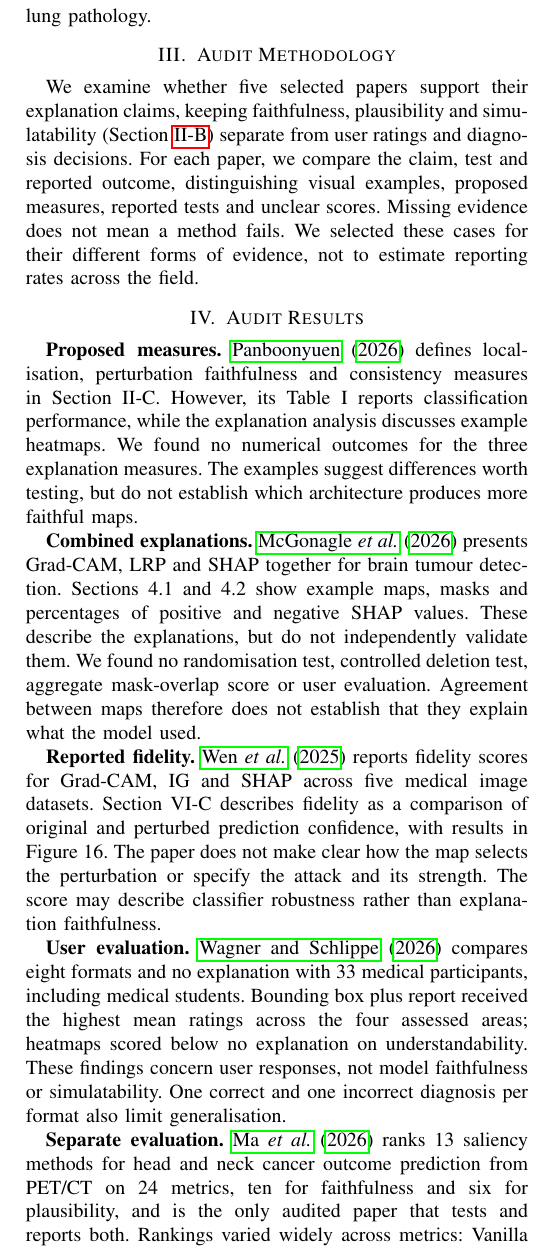
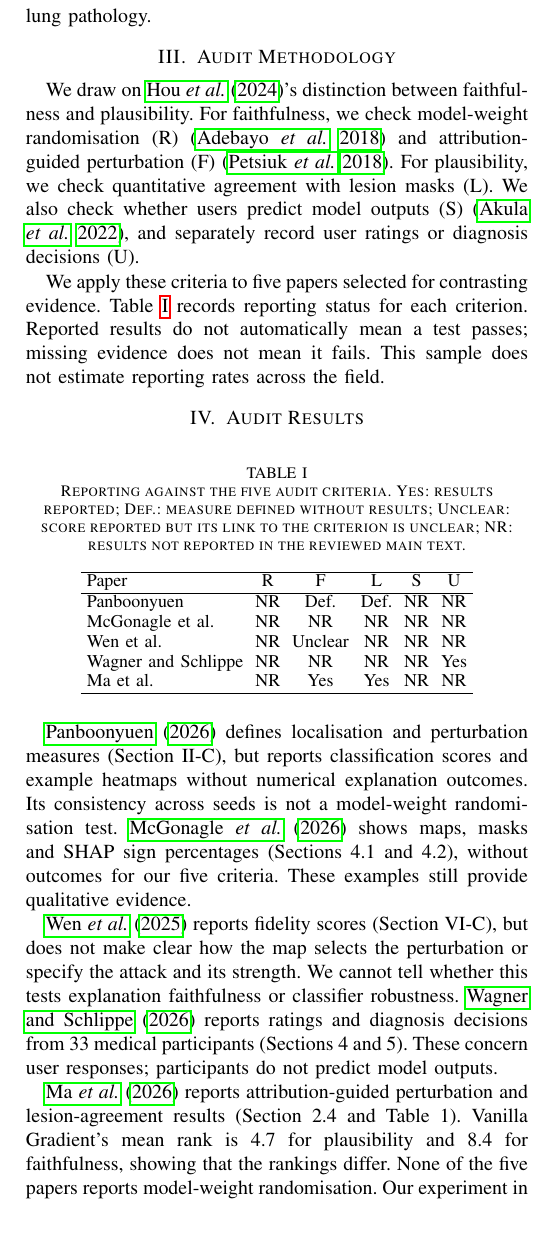
Before and after one commit to CiaranLy/xAI-Journal, a LaTeX paper (Paperv1.tex): part of one column of page 2 of 4, cut so that both start at the same text, the shorter picture padded with empty space. Compiled offline with pdfLaTeX.

Commit message:
Define audit criteria and compare evidence across five papers

```diff
--- a/Paperv1.tex
+++ b/Paperv1.tex
@@ -83,21 +83,36 @@ An explanation is \emph{faithful} if it reflects the reasoning the model used, a
 Under the randomisation test, Guided Backpropagation and Guided Grad-CAM maps barely changed, while Grad-CAM passed~\cite{adebayo2018sanity}. On chest radiographs, all eight methods tested by \citet{arun2021trustworthiness} failed at least one trustworthiness criterion, and all seven tested by \citet{saporta2022benchmarking} localised pathologies worse than radiologists. \citet{degrave2021shortcuts} showed why this matters clinically: COVID-19 classifiers relied on shortcuts such as text markers rather than lung pathology.
 \section{Audit Methodology}
 \label{sec:audit-framework}
-We examine whether five selected papers support their explanation claims, keeping faithfulness, plausibility and simulatability (Section~\ref{sec:properties}) separate from user ratings and diagnosis decisions. For each paper, we compare the claim, test and reported outcome, distinguishing visual examples, proposed measures, reported tests and unclear scores. Missing evidence does not mean a method fails. We selected these cases for their different forms of evidence, not to estimate reporting rates across the field.
+We draw on \citet{hou2024sxai}'s distinction between faithfulness and plausibility. For faithfulness, we check model-weight randomisation (R)~\cite{adebayo2018sanity} and attribution-guided perturbation (F)~\cite{petsiuk2018rise}. For plausibility, we check quantitative agreement with lesion masks (L). We also check whether users predict model outputs (S)~\cite{akula2022cxtom}, and separately record user ratings or diagnosis decisions (U).
+
+We apply these criteria to five papers selected for contrasting evidence. Table~\ref{tab:audit} records reporting status for each criterion. Reported results do not automatically mean a test passes; missing evidence does not mean it fails. This sample does not estimate reporting rates across the field.
 
 \section{Audit Results}
 \label{sec:audit-results}
-\textbf{Proposed measures.} \citet{panboonyuen2026seeing} defines localisation, perturbation faithfulness and consistency measures in Section II-C. However, its Table I reports classification performance, while the explanation analysis discusses example heatmaps. We found no numerical outcomes for the three explanation measures. The examples suggest differences worth testing, but do not establish which architecture produces more faithful maps.
+\begin{table}[!ht]
+\centering
+\caption{Reporting against the five audit criteria. Yes: results reported; Def.: measure defined without results; Unclear: score reported but its link to the criterion is unclear; NR: results not reported in the reviewed main text.}
+\label{tab:audit}
+\small
+\setlength{\tabcolsep}{3pt}
+\begin{tabular}{lccccc}
+\hline
+Paper & R & F & L & S & U \\
+\hline
+Panboonyuen & NR & Def. & Def. & NR & NR \\
+McGonagle et al. & NR & NR & NR & NR & NR \\
+Wen et al. & NR & Unclear & NR & NR & NR \\
+Wagner and Schlippe & NR & NR & NR & NR & Yes \\
+Ma et al. & NR & Yes & Yes & NR & NR \\
+\hline
+\end{tabular}
+\end{table}
 
-\textbf{Combined explanations.} \citet{mcgonagle2026combined} presents Grad-CAM, LRP and SHAP together for brain tumour detection. Sections 4.1 and 4.2 show example maps, masks and percentages of positive and negative SHAP values. These describe the explanations, but do not independently validate them. We found no randomisation test, controlled deletion test, aggregate mask-overlap score or user evaluation. Agreement between maps therefore does not establish that they explain what the model used.
+\citet{panboonyuen2026seeing} defines localisation and perturbation measures (Section II-C), but reports classification scores and example heatmaps without numerical explanation outcomes. Its consistency across seeds is not a model-weight randomisation test. \citet{mcgonagle2026combined} shows maps, masks and SHAP sign percentages (Sections 4.1 and 4.2), without outcomes for our five criteria. These examples still provide qualitative evidence.
 
-\textbf{Reported fidelity.} \citet{wen2025transparent} reports fidelity scores for Grad-CAM, IG and SHAP across five medical image datasets. Section VI-C describes fidelity as a comparison of original and perturbed prediction confidence, with results in Figure 16. The paper does not make clear how the map selects the perturbation or specify the attack and its strength. The score may describe classifier robustness rather than explanation faithfulness.
+\citet{wen2025transparent} reports fidelity scores (Section VI-C), but does not make clear how the map selects the perturbation or specify the attack and its strength. We cannot tell whether this tests explanation faithfulness or classifier robustness. \citet{wagner2026usercentric} reports ratings and diagnosis decisions from 33 medical participants (Sections 4 and 5). These concern user responses; participants do not predict model outputs.
 
-\textbf{User evaluation.} \citet{wagner2026usercentric} compares eight formats and no explanation with 33 medical participants, including medical students. Bounding box plus report received the highest mean ratings across the four assessed areas; heatmaps scored below no explanation on understandability. These findings concern user responses, not model faithfulness or simulatability. One correct and one incorrect diagnosis per format also limit generalisation.
-
-\textbf{Separate evaluation.} \citet{ma2026ranking} ranks 13 saliency methods for head and neck cancer outcome prediction from PET/CT on 24 metrics, ten for faithfulness and six for plausibility, and is the only audited paper that tests and reports both. Rankings varied widely across metrics: Vanilla Gradient ranked high on plausibility (mean rank 4.7) but low on faithfulness (8.4), while IG and DeepLIFT ranked in the top three for both. Its faithfulness metrics are all perturbation-based; none randomises the model.
-
-Across these cases, visual agreement, attribution values and user preference answer different questions. None alone establishes whether a map reflects the model. Our experiment in Section~\ref{sec:experiment} examines this distinction using several checks on the same maps.
+\citet{ma2026ranking} reports attribution-guided perturbation and lesion-agreement results (Section 2.4 and Table 1). Vanilla Gradient's mean rank is 4.7 for plausibility and 8.4 for faithfulness, showing that the rankings differ. None of the five papers reports model-weight randomisation. Our experiment in Section~\ref{sec:experiment} combines this check with localisation and deletion on the same maps.
 
 \section{Experimental Setup}
 \label{sec:experiment}
```
